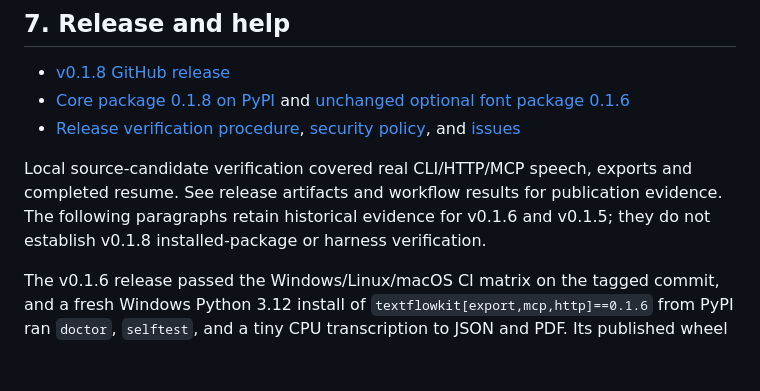
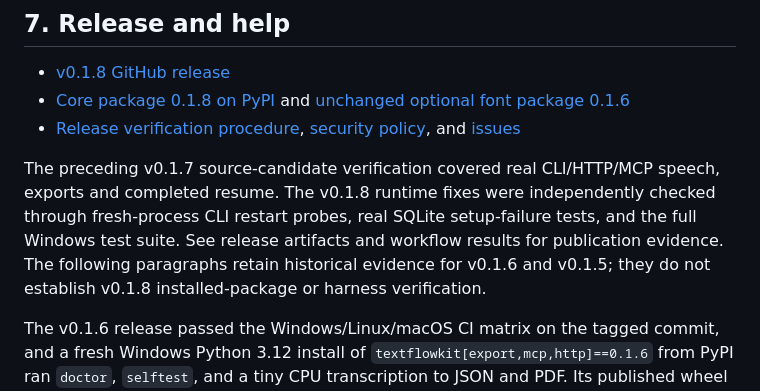
Before and after one commit to scottconverse/textflowkit, a Markdown page: docs/user-manual.md, the part around the change. Rendered like a GitHub page; blank space fills up the shorter version.

```diff
--- a/docs/user-manual.md
+++ b/docs/user-manual.md
@@ -264,7 +264,7 @@ See the [adapter guide](adapters.md#input-paths-unconfined-by-default) and
 - [Core package 0.1.8 on PyPI](https://pypi.org/project/textflowkit/0.1.8/) and [unchanged optional font package 0.1.6](https://pypi.org/project/textflowkit-fonts/0.1.6/)
 - [Release verification procedure](release-checklist.md), [security policy](../SECURITY.md), and [issues](https://github.com/scottconverse/textflowkit/issues)
 
-Local source-candidate verification covered real CLI/HTTP/MCP speech, exports and completed resume. See release artifacts and workflow results for publication evidence. The following paragraphs retain historical evidence for v0.1.6 and v0.1.5; they do not establish v0.1.8 installed-package or harness verification.
+The preceding v0.1.7 source-candidate verification covered real CLI/HTTP/MCP speech, exports and completed resume. The v0.1.8 runtime fixes were independently checked through fresh-process CLI restart probes, real SQLite setup-failure tests, and the full Windows test suite. See release artifacts and workflow results for publication evidence. The following paragraphs retain historical evidence for v0.1.6 and v0.1.5; they do not establish v0.1.8 installed-package or harness verification.
 
 The v0.1.6 release passed the Windows/Linux/macOS CI matrix on the tagged
 commit, and a fresh Windows Python 3.12 install of
```
Also changed, not shown: README.md (+1 -3 lines).
